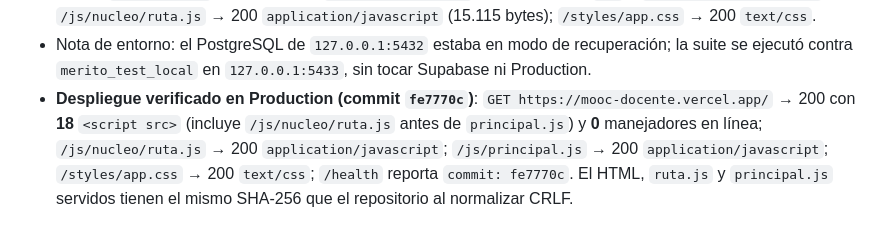
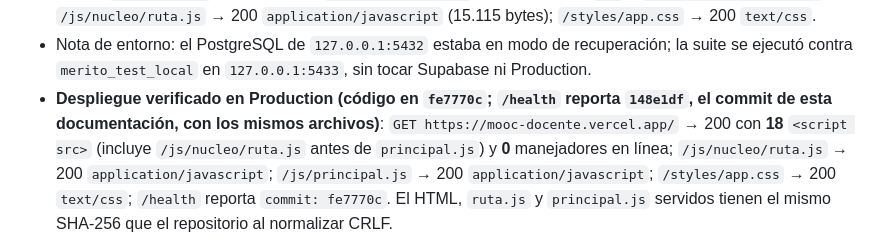
Before and after one commit to ecapdevilla/mooc-docente, a Markdown page: docs/arquitectura-frontend.md, the part around the change. Drawn GitHub-style.

Commit message:
docs(spa): precisa la evidencia de Production de la T2.2

```diff
--- a/docs/arquitectura-frontend.md
+++ b/docs/arquitectura-frontend.md
@@ -413,7 +413,8 @@ Pendiente (no bloquea nada de lo anterior):
 - Nota de entorno: el PostgreSQL de `127.0.0.1:5432` estaba en modo de
   recuperación; la suite se ejecutó contra `merito_test_local` en
   `127.0.0.1:5433`, sin tocar Supabase ni Production.
-- **Despliegue verificado en Production (commit `fe7770c`)**: `GET
+- **Despliegue verificado en Production (código en `fe7770c`; `/health`
+  reporta `148e1df`, el commit de esta documentación, con los mismos archivos)**: `GET
   https://mooc-docente.vercel.app/` → 200 con **18** `<script src>` (incluye
   `/js/nucleo/ruta.js` antes de `principal.js`) y **0** manejadores en línea;
   `/js/nucleo/ruta.js` → 200 `application/javascript`; `/js/principal.js` → 200
```
Also changed, not shown: AGENTS.md (+1 -1 lines).
